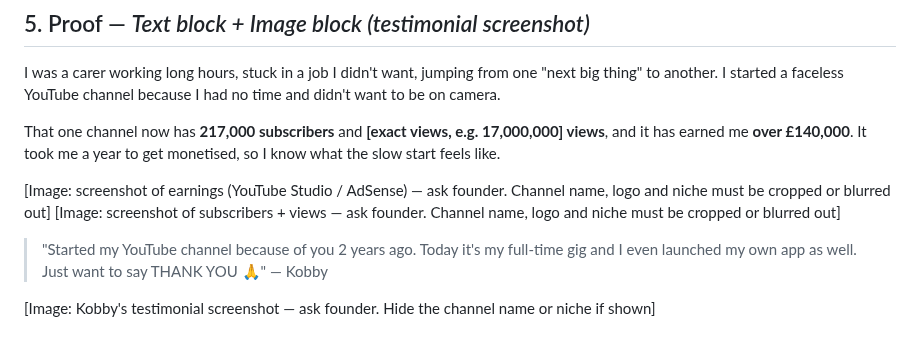
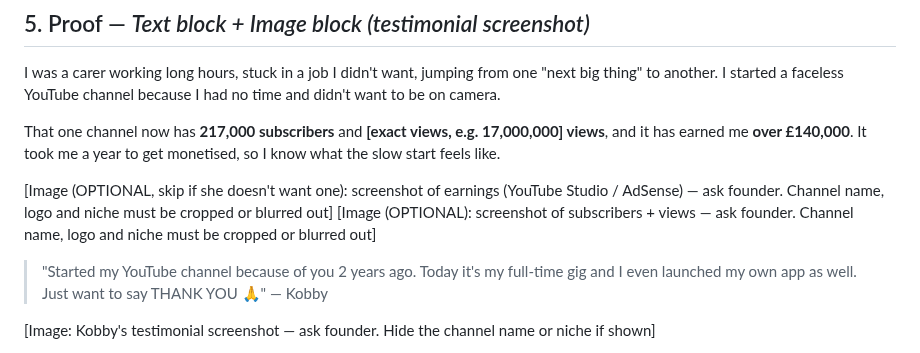
Before and after one commit to vivian948/Garages-Tools, a Markdown page: tiny-course-business/sales-pages/A-1-hour-faceless-channel-plan.md, the part around the change. Rendered like a GitHub page.

```diff
--- a/tiny-course-business/sales-pages/A-1-hour-faceless-channel-plan.md
+++ b/tiny-course-business/sales-pages/A-1-hour-faceless-channel-plan.md
@@ -46,8 +46,8 @@ I started a faceless YouTube channel because I had no time and didn't want to be
 
 That one channel now has **217,000 subscribers** and **[exact views, e.g. 17,000,000] views**, and it has earned me **over £140,000**. It took me a year to get monetised, so I know what the slow start feels like.
 
-[Image: screenshot of earnings (YouTube Studio / AdSense) — ask founder. Channel name, logo and niche must be cropped or blurred out]
-[Image: screenshot of subscribers + views — ask founder. Channel name, logo and niche must be cropped or blurred out]
+[Image (OPTIONAL, skip if she doesn't want one): screenshot of earnings (YouTube Studio / AdSense) — ask founder. Channel name, logo and niche must be cropped or blurred out]
+[Image (OPTIONAL): screenshot of subscribers + views — ask founder. Channel name, logo and niche must be cropped or blurred out]
 
 > "Started my YouTube channel because of you 2 years ago. Today it's my full-time gig and I even launched my own app as well. Just want to say THANK YOU 🙏"
 > — Kobby
```
Also changed, not shown: tiny-course-business/PLAYBOOK.md (+1 -1 lines).
